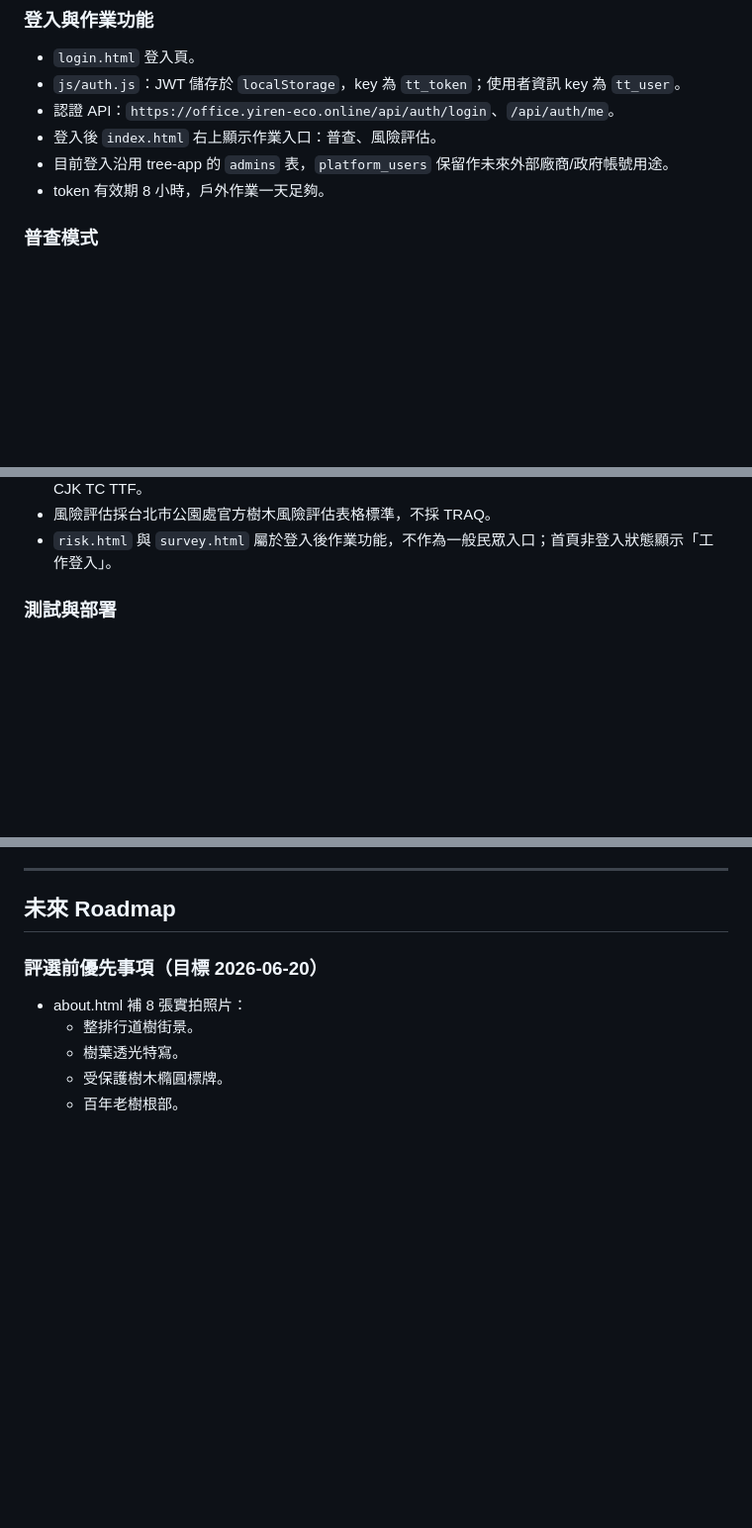
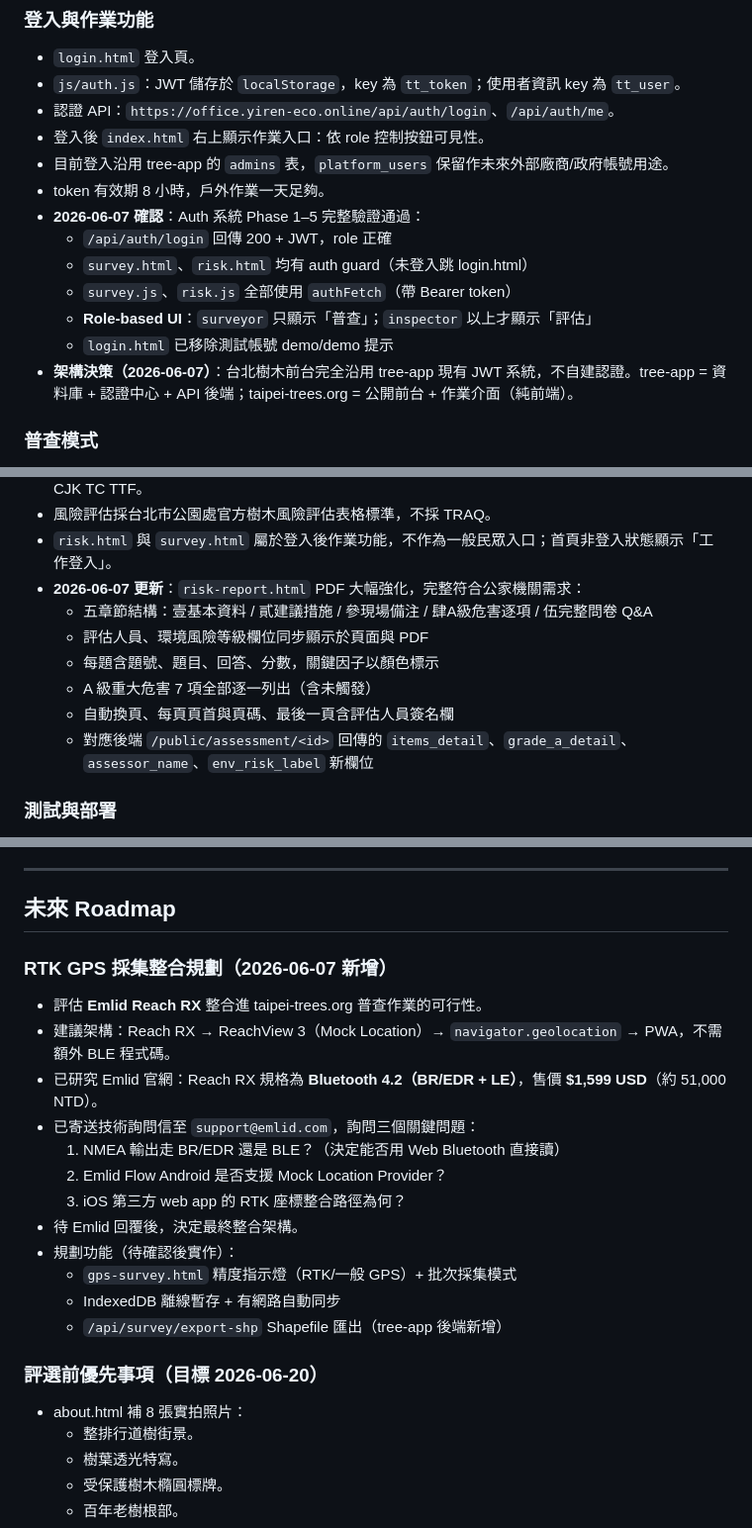
Before and after one commit to buy747-sudo/taipei-trees-frontend, a Markdown page: docs/PROJECT_MEMORY.md, 3 parts joined by grey strips. Shown at 99% size. Rendered like a GitHub page; blank space fills up the shorter version.

Commit message:
docs: 更新 PROJECT_MEMORY 2026-06-07（auth 架構、PDF 強化、GPS 規劃）

```diff
--- a/docs/PROJECT_MEMORY.md
+++ b/docs/PROJECT_MEMORY.md
@@ -69,9 +69,16 @@ taipei-trees.org 是台北市行道樹與受保護樹木的公共查詢前台，
 - `login.html` 登入頁。
 - `js/auth.js`：JWT 儲存於 `localStorage`，key 為 `tt_token`；使用者資訊 key 為 `tt_user`。
 - 認證 API：`https://office.yiren-eco.online/api/auth/login`、`/api/auth/me`。
-- 登入後 `index.html` 右上顯示作業入口：普查、風險評估。
+- 登入後 `index.html` 右上顯示作業入口：依 role 控制按鈕可見性。
 - 目前登入沿用 tree-app 的 `admins` 表，`platform_users` 保留作未來外部廠商/政府帳號用途。
 - token 有效期 8 小時，戶外作業一天足夠。
+- **2026-06-07 確認**：Auth 系統 Phase 1–5 完整驗證通過：
+  - `/api/auth/login` 回傳 200 + JWT，role 正確
+  - `survey.html`、`risk.html` 均有 auth guard（未登入跳 login.html）
+  - `survey.js`、`risk.js` 全部使用 `authFetch`（帶 Bearer token）
+  - **Role-based UI**：`surveyor` 只顯示「普查」；`inspector` 以上才顯示「評估」
+  - `login.html` 已移除測試帳號 demo/demo 提示
+- **架構決策（2026-06-07）**：台北樹木前台完全沿用 tree-app 現有 JWT 系統，不自建認證。tree-app = 資料庫 + 認證中心 + API 後端；taipei-trees.org = 公開前台 + 作業介面（純前端）。
 
 ### 普查模式
 
@@ -109,6 +116,13 @@ taipei-trees.org 是台北市行道樹與受保護樹木的公共查詢前台，
 - 風險評估 PDF 為文字型 PDF，不轉圖片；為避免繁中亂碼，前端產生時按需載入並內嵌 Noto Sans CJK TC TTF。
 - 風險評估採台北市公園處官方樹木風險評估表格標準，不採 TRAQ。
 - `risk.html` 與 `survey.html` 屬於登入後作業功能，不作為一般民眾入口；首頁非登入狀態顯示「工作登入」。
+- **2026-06-07 更新**：`risk-report.html` PDF 大幅強化，完整符合公家機關需求：
+  - 五章節結構：壹基本資料 / 貳建議措施 / 參現場備注 / 肆A級危害逐項 / 伍完整問卷 Q&A
+  - 評估人員、環境風險等級欄位同步顯示於頁面與 PDF
+  - 每題含題號、題目、回答、分數，關鍵因子以顏色標示
+  - A 級重大危害 7 項全部逐一列出（含未觸發）
+  - 自動換頁、每頁頁首與頁碼、最後一頁含評估人員簽名欄
+  - 對應後端 `/public/assessment/<id>` 回傳的 `items_detail`、`grade_a_detail`、`assessor_name`、`env_risk_label` 新欄位
 
 ### 測試與部署
 
@@ -256,6 +270,21 @@ AI 樹木助手應作為「樹木資料導覽與教育輔助」，而不是替
 ---
 
 ## 未來 Roadmap
+
+### RTK GPS 採集整合規劃（2026-06-07 新增）
+
+- 評估 **Emlid Reach RX** 整合進 taipei-trees.org 普查作業的可行性。
+- 建議架構：Reach RX → ReachView 3（Mock Location）→ `navigator.geolocation` → PWA，不需額外 BLE 程式碼。
+- 已研究 Emlid 官網：Reach RX 規格為 **Bluetooth 4.2（BR/EDR + LE）**，售價 **$1,599 USD**（約 51,000 NTD）。
+- 已寄送技術詢問信至 `support@emlid.com`，詢問三個關鍵問題：
+  1. NMEA 輸出走 BR/EDR 還是 BLE？（決定能否用 Web Bluetooth 直接讀）
+  2. Emlid Flow Android 是否支援 Mock Location Provider？
+  3. iOS 第三方 web app 的 RTK 座標整合路徑為何？
+- 待 Emlid 回覆後，決定最終整合架構。
+- 規劃功能（待確認後實作）：
+  - `gps-survey.html` 精度指示燈（RTK/一般 GPS）+ 批次採集模式
+  - IndexedDB 離線暫存 + 有網路自動同步
+  - `/api/survey/export-shp` Shapefile 匯出（tree-app 後端新增）
 
 ### 評選前優先事項（目標 2026-06-20）
 
```
Also changed, not shown: other parts of docs/PROJECT_MEMORY.md (+1 -1 lines).
